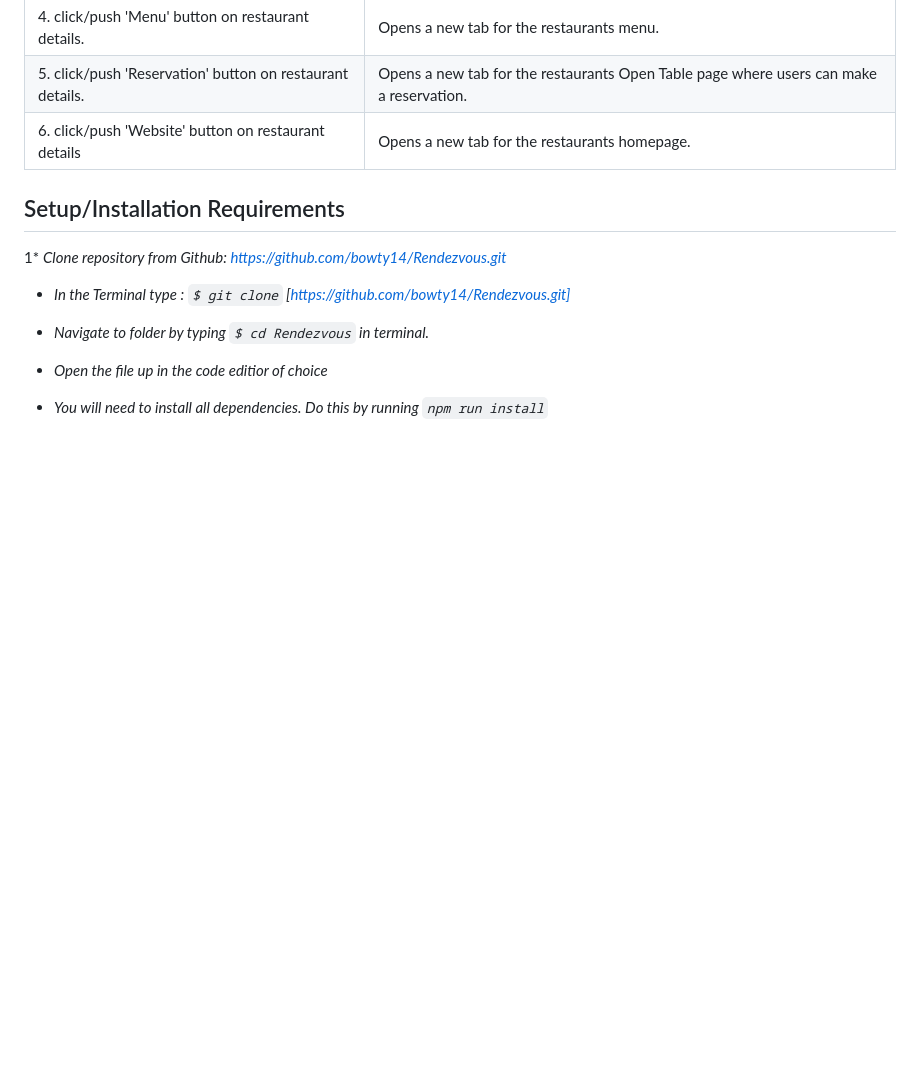
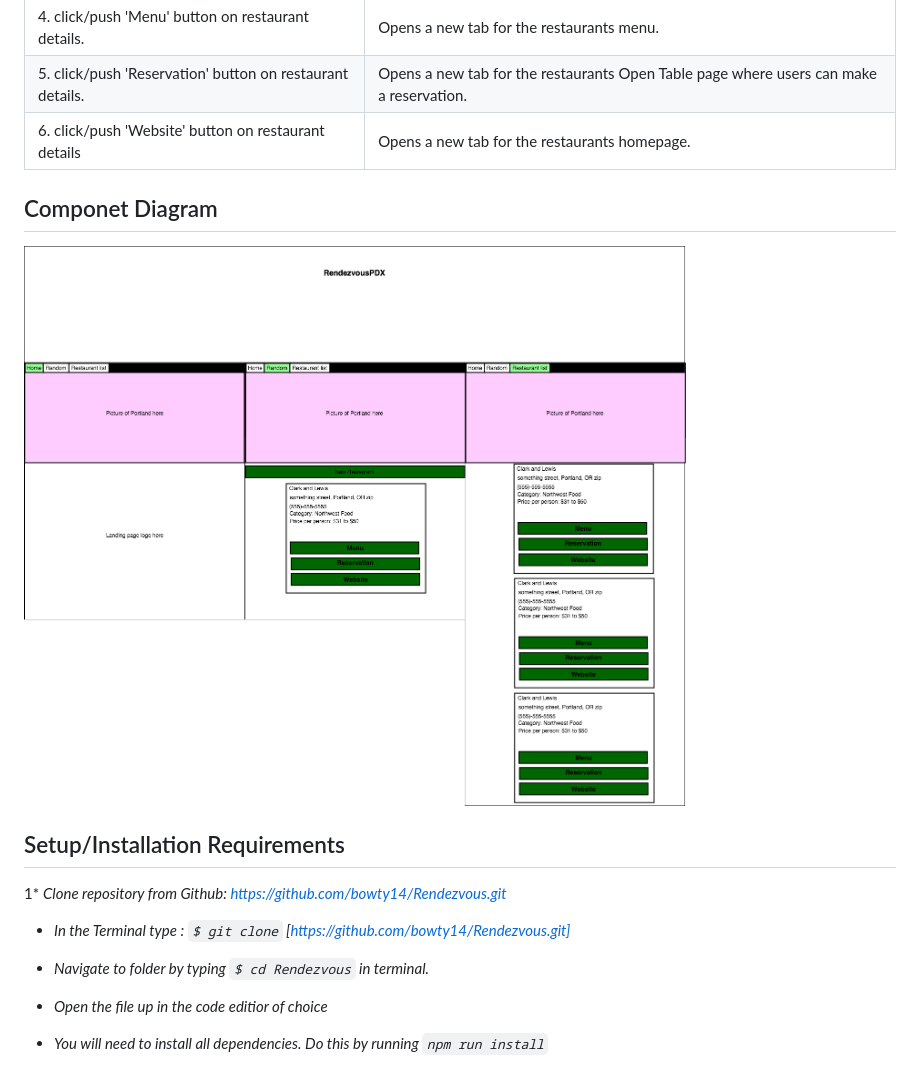
Before and after one commit to bowty14/Rendezvous, a Markdown page: README.md, the part around the change. GitHub-like rendering; pictures changed too: public/RendezvousPDX.png (added); blank space fills up the shorter version.

Commit message:
add a componet diagram to README.

```diff
--- a/README.md
+++ b/README.md
@@ -20,7 +20,8 @@ This application is a tool to help couples in PDX deal with datenigt quandries.
 |5. click/push 'Reservation' button on restaurant details.| Opens a new tab for the restaurants Open Table page where users can make a reservation.|
 |6. click/push 'Website' button on restaurant details| Opens a new tab for the restaurants homepage.|
 
-
+## Componet Diagram
+![Page Layout](public/RendezvousPDX.png)
 
 
 ## Setup/Installation Requirements
```
